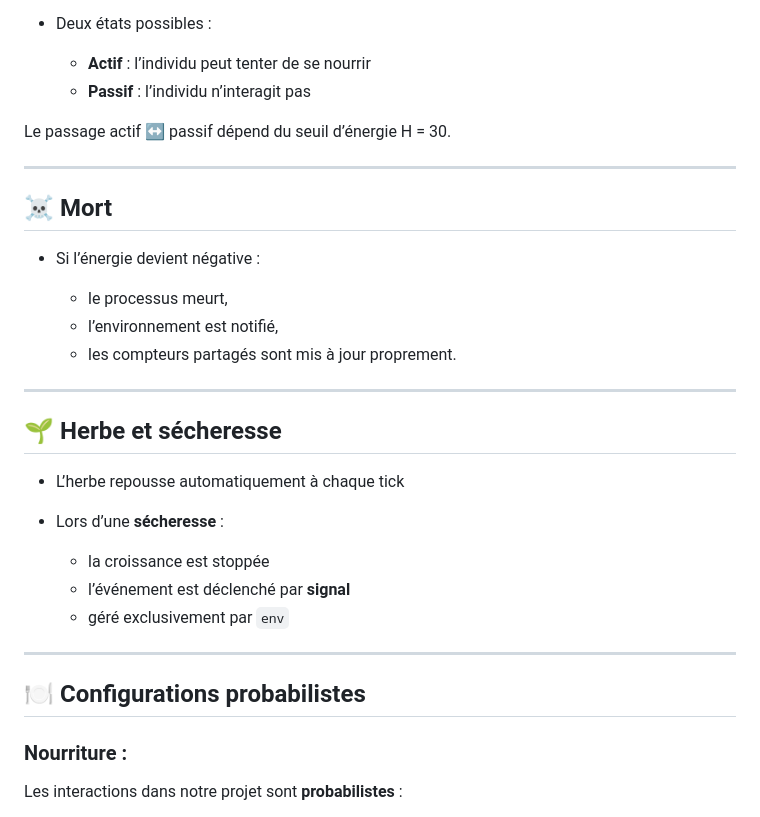
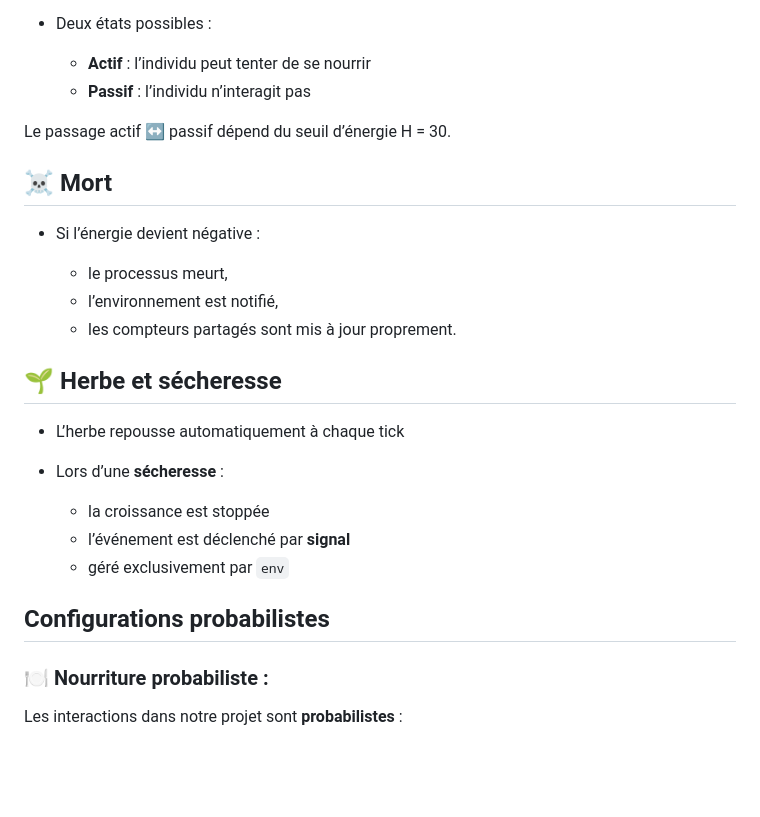
Before and after one commit to AnasSfar/Circle-Of-Life, a Markdown page: README.md, the part around one of its changes. Rendered like a GitHub page; blank space fills up the shorter version.

```diff
--- a/README.md
+++ b/README.md
@@ -27,7 +27,6 @@ Chaque individu est simulé par un **processus indépendant**. Les interactions
 
 Le passage actif ↔ passif dépend du seuil d’énergie H = 30.
 
----
 ## ☠️ Mort
 
 * Si l’énergie devient négative :
@@ -36,7 +35,6 @@ Le passage actif ↔ passif dépend du seuil d’énergie H = 30.
   * l’environnement est notifié,
   * les compteurs partagés sont mis à jour proprement.
 
----
 
 ## 🌱 Herbe et sécheresse
 
@@ -47,11 +45,10 @@ Le passage actif ↔ passif dépend du seuil d’énergie H = 30.
   * l’événement est déclenché par **signal**
   * géré exclusivement par `env`
 
----
 
-## 🍽️ Configurations probabilistes
+## Configurations probabilistes
 
-### Nourriture :
+### 🍽️ Nourriture probabiliste :
 
 Les interactions dans notre projet sont **probabilistes** :
 
```
Also changed, not shown: other parts of README.md (+0 -1 lines).
